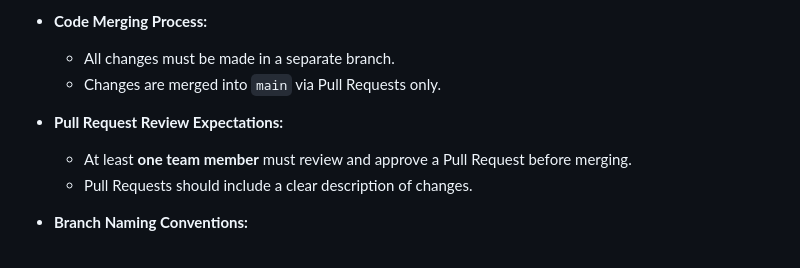
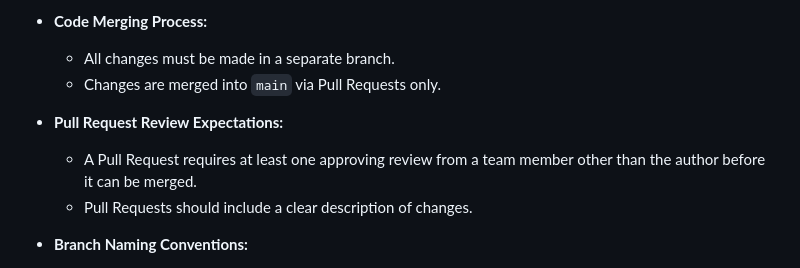
Before and after one commit to dmann001/Relay-agent-back, a Markdown page: docs/WORKING_AGREEMENT.md, the part around the change. Rendered like a GitHub page.

```diff
--- a/docs/WORKING_AGREEMENT.md
+++ b/docs/WORKING_AGREEMENT.md
@@ -65,7 +65,7 @@ All accountability measures aim to resolve issues constructively and fairly.
   - Changes are merged into `main` via Pull Requests only.
 
 - **Pull Request Review Expectations:**
-  - At least **one team member** must review and approve a Pull Request before merging.
+  - A Pull Request requires at least one approving review from a team member other than the author before it can be merged.
   - Pull Requests should include a clear description of changes.
 
 - **Branch Naming Conventions:**
```
